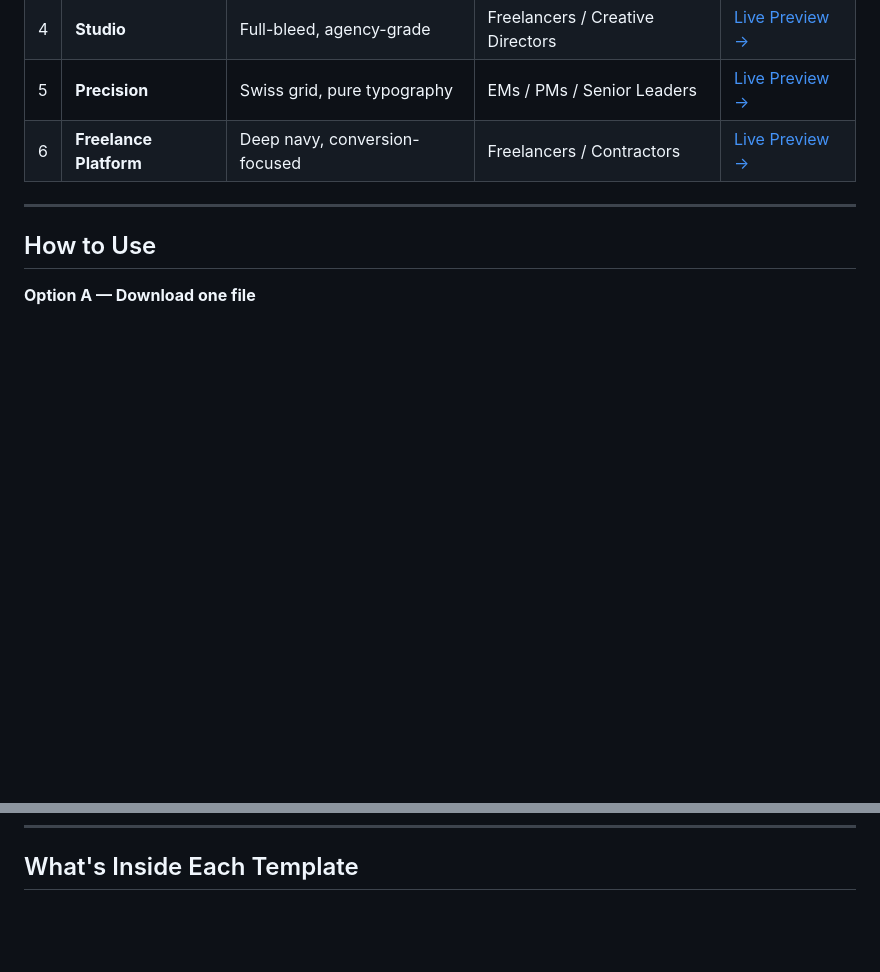
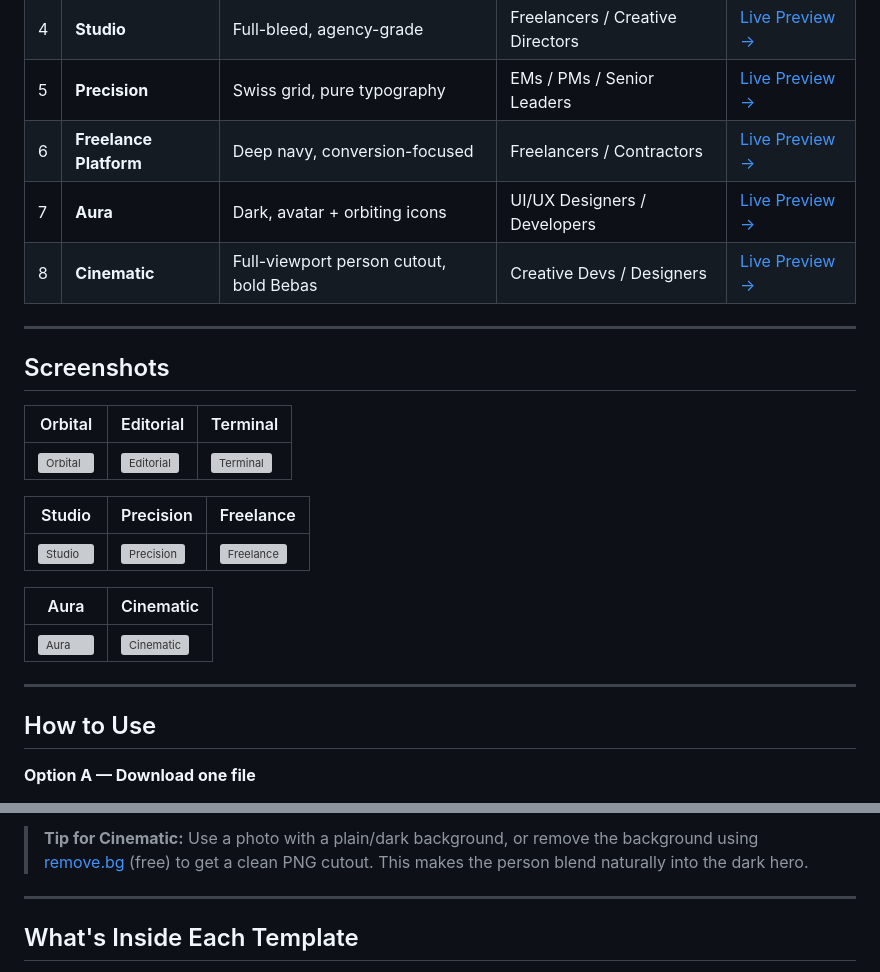
Before and after one commit to Statisticsage/Baysahtech-portfolio-templates, a Markdown page: README.md, 2 parts joined by grey strips. Drawn GitHub-style; blank space fills up the shorter version; grey boxes are pictures that could not be loaded.

```diff
--- a/README.md
+++ b/README.md
@@ -18,6 +18,24 @@ Each template is a single HTML file. No npm. No build step. No frameworks. Downl
 | 4 | **Studio** | Full-bleed, agency-grade | Freelancers / Creative Directors | [Live Preview →](https://statisticsage.github.io/Baysahtech-portfolio-templates/studio.html) |
 | 5 | **Precision** | Swiss grid, pure typography | EMs / PMs / Senior Leaders | [Live Preview →](https://statisticsage.github.io/Baysahtech-portfolio-templates/precision.html) |
 | 6 | **Freelance Platform** | Deep navy, conversion-focused | Freelancers / Contractors | [Live Preview →](https://statisticsage.github.io/Baysahtech-portfolio-templates/freelance_platform_hero_ui.html) |
+| 7 | **Aura** | Dark, avatar + orbiting icons | UI/UX Designers / Developers | [Live Preview →](https://statisticsage.github.io/Baysahtech-portfolio-templates/aura.html) |
+| 8 | **Cinematic** | Full-viewport person cutout, bold Bebas | Creative Devs / Designers | [Live Preview →](https://statisticsage.github.io/Baysahtech-portfolio-templates/cinematic.html) |
+
+---
+
+## Screenshots
+
+| Orbital | Editorial | Terminal |
+|---------|-----------|----------|
+| ![Orbital](previews/orbital.png) | ![Editorial](previews/editorial.png) | ![Terminal](previews/terminal.png) |
+
+| Studio | Precision | Freelance |
+|--------|-----------|-----------|
+| ![Studio](previews/studio.png) | ![Precision](previews/precision.png) | ![Freelance](previews/freelance.png) |
+
+| Aura | Cinematic |
+|------|-----------|
+| ![Aura](previews/aura.png) | ![Cinematic](previews/cinematic.png) |
 
 ---
 
@@ -41,3 +91,7 @@ git clone https://github.com/Statisticsage/Baysahtech-portfolio-templates.git
+> **Tip for Cinematic:** Use a photo with a plain/dark background, or remove the background using [remove.bg](https://remove.bg) (free) to get a clean PNG cutout. This makes the person blend naturally into the dark hero.
+
+---
+
 ## What's Inside Each Template
 
 - ✅ Single HTML file — CSS and JS fully embedded
```
Also changed, not shown: other parts of README.md (+40 -7 lines).
